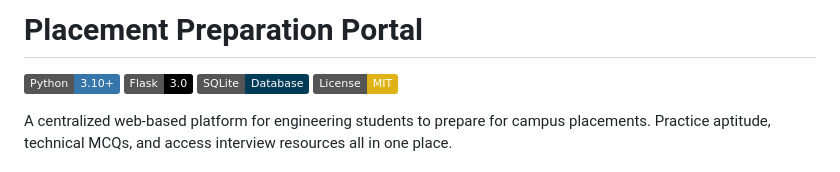
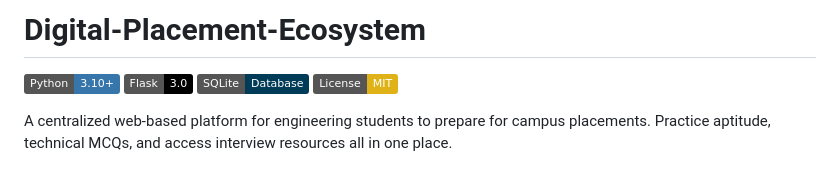
Before and after one commit to swagatika60/Placement-Portal, a Markdown page: README.md, the part around the change. Drawn GitHub-style; badges without logos.

Commit message:
Rename project to Digital Placement Ecosystem

```diff
--- a/README.md
+++ b/README.md
@@ -1,4 +1,4 @@
-# Placement Preparation Portal
+# Digital-Placement-Ecosystem
 
 [![Python](https://img.shields.io/badge/Python-3.10+-3776AB?logo=python&logoColor=white)](https://www.python.org/)
 [![Flask](https://img.shields.io/badge/Flask-3.0-000000?logo=flask)](https://flask.palletsprojects.com/)
```
